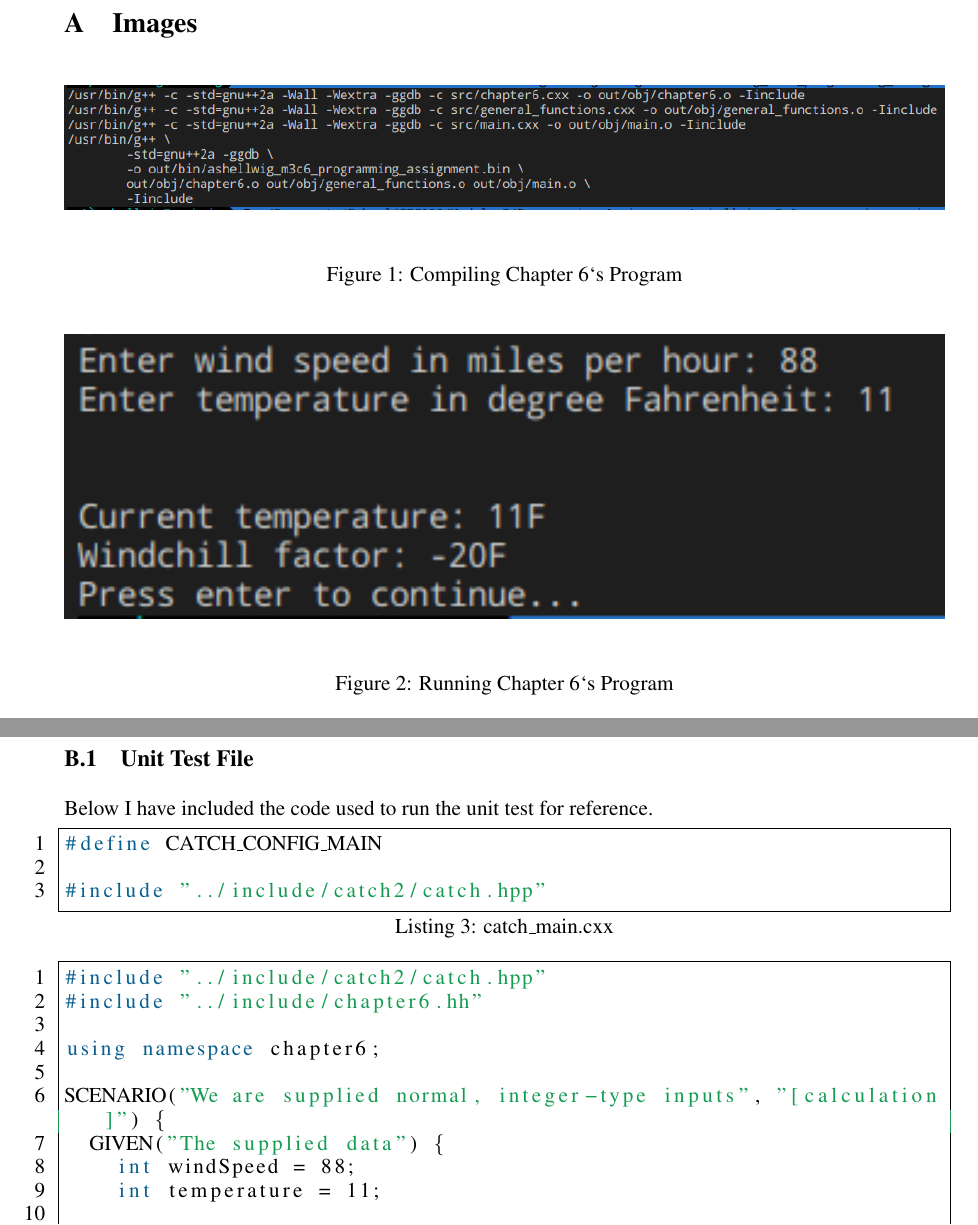
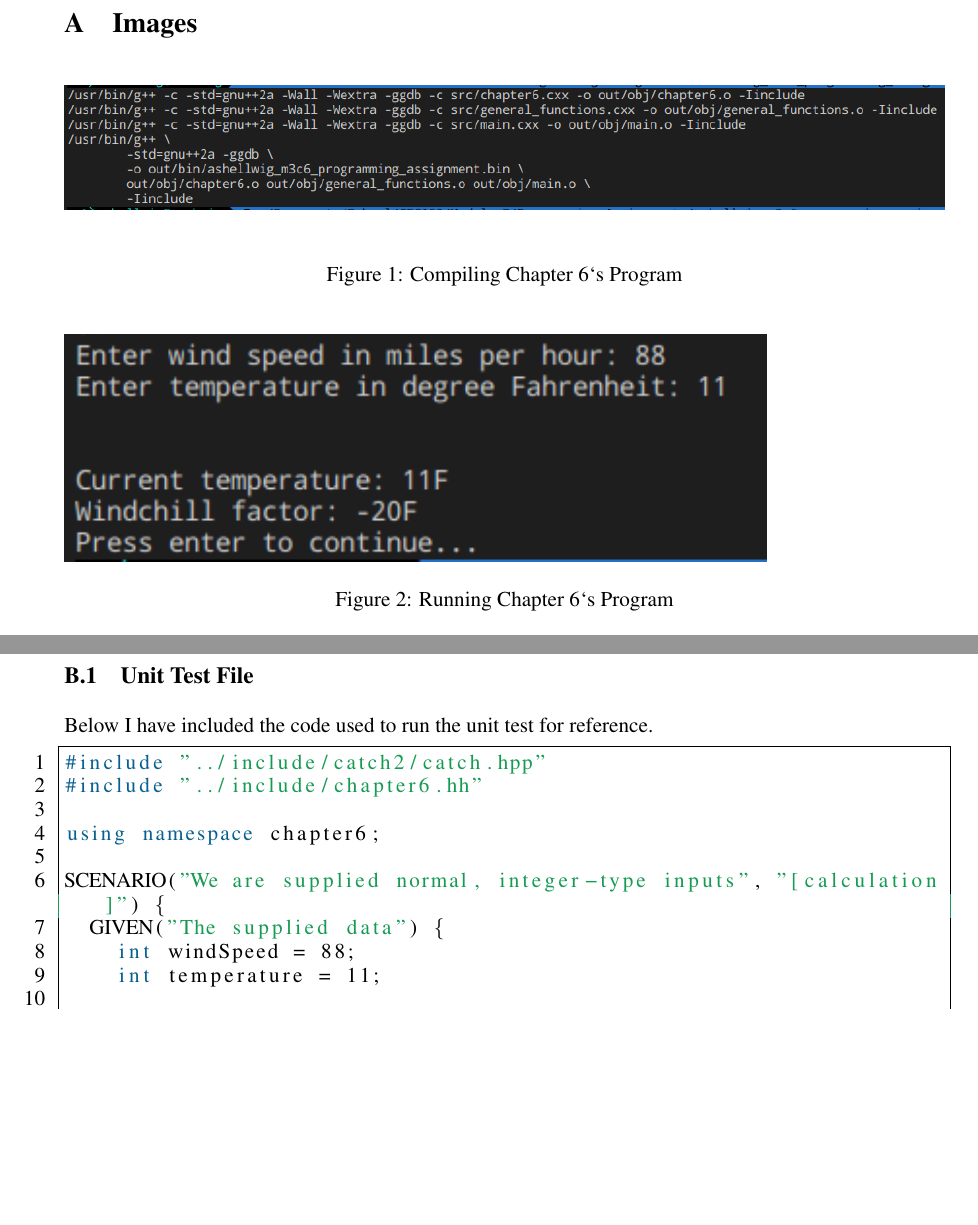
Before and after one commit to ashellwig/ashellwig_m3c6_programming_assignment, a LaTeX document (doc/user_docs/main.tex): two parts of pages 5 and 6 of 7 before the commit and two parts of pages 5 and 6 of 6 after it, joined at a grey line, cut so that both start at the same text, the shorter picture padded with empty space. Compiled offline with pdfLaTeX.

Commit message:
only src-doc and alg to complete

```diff
--- a/doc/user_docs/main.tex
+++ b/doc/user_docs/main.tex
@@ -350,7 +350,6 @@ cd ~/Downloads/ashellwig_m3c6_programming_assignment/out/bin
     \end{figure}
     \begin{figure}[H]
       \includegraphics[%
-        width={\textwidth}%
       ]{run.png}
       \caption{Running Chapter 6`s Program}
       \label{img:running}
@@ -372,12 +371,6 @@ cd ~/Downloads/ashellwig_m3c6_programming_assignment/out/bin
     \subsection{Unit Test File}
       Below I have included the code used to run the unit test for reference.
 
-      \begin{lstlisting}[language=c++,caption={catch\_main.cxx}]
-#define CATCH_CONFIG_MAIN
-
-#include "../include/catch2/catch.hpp"
-      \end{lstlisting}
-
       \begin{lstlisting}[language=c++,caption={TestCase.cxx}]
 #include "../include/catch2/catch.hpp"
 #include "../include/chapter6.hh"
```
